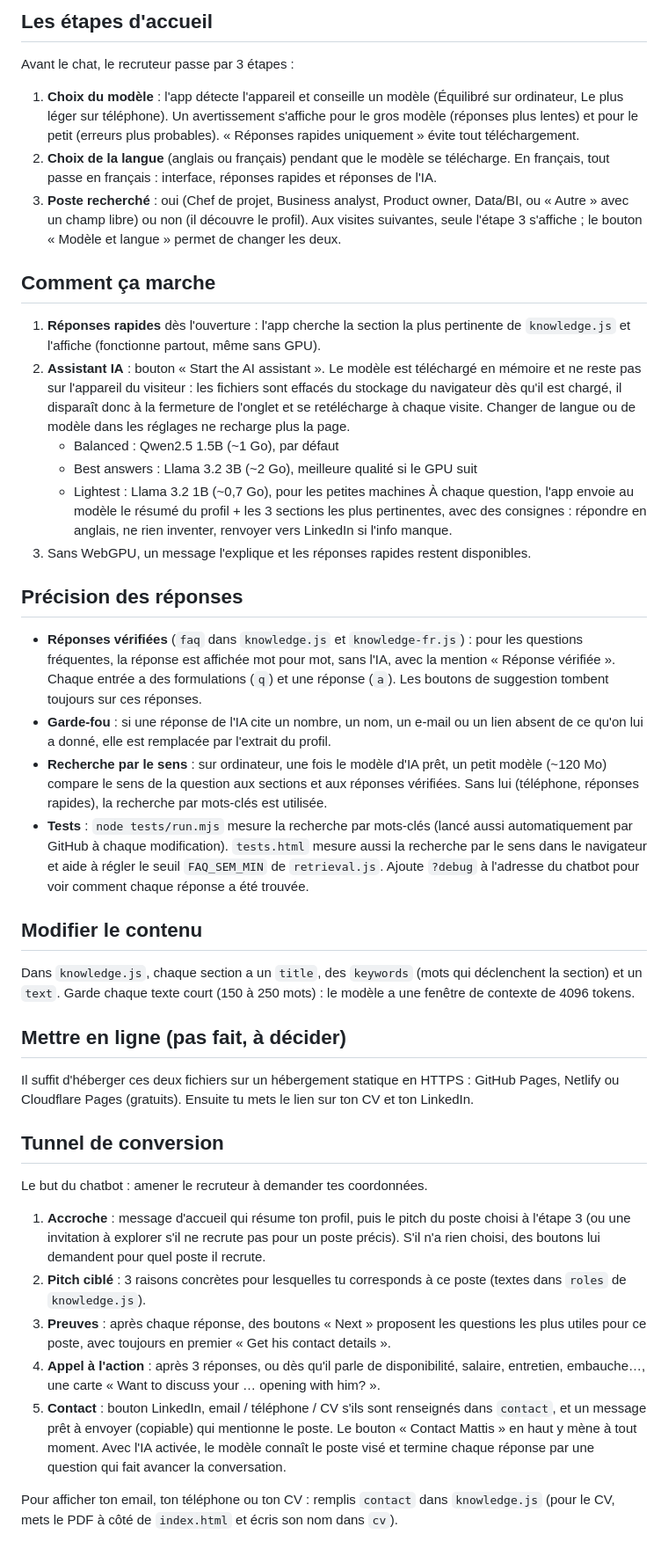
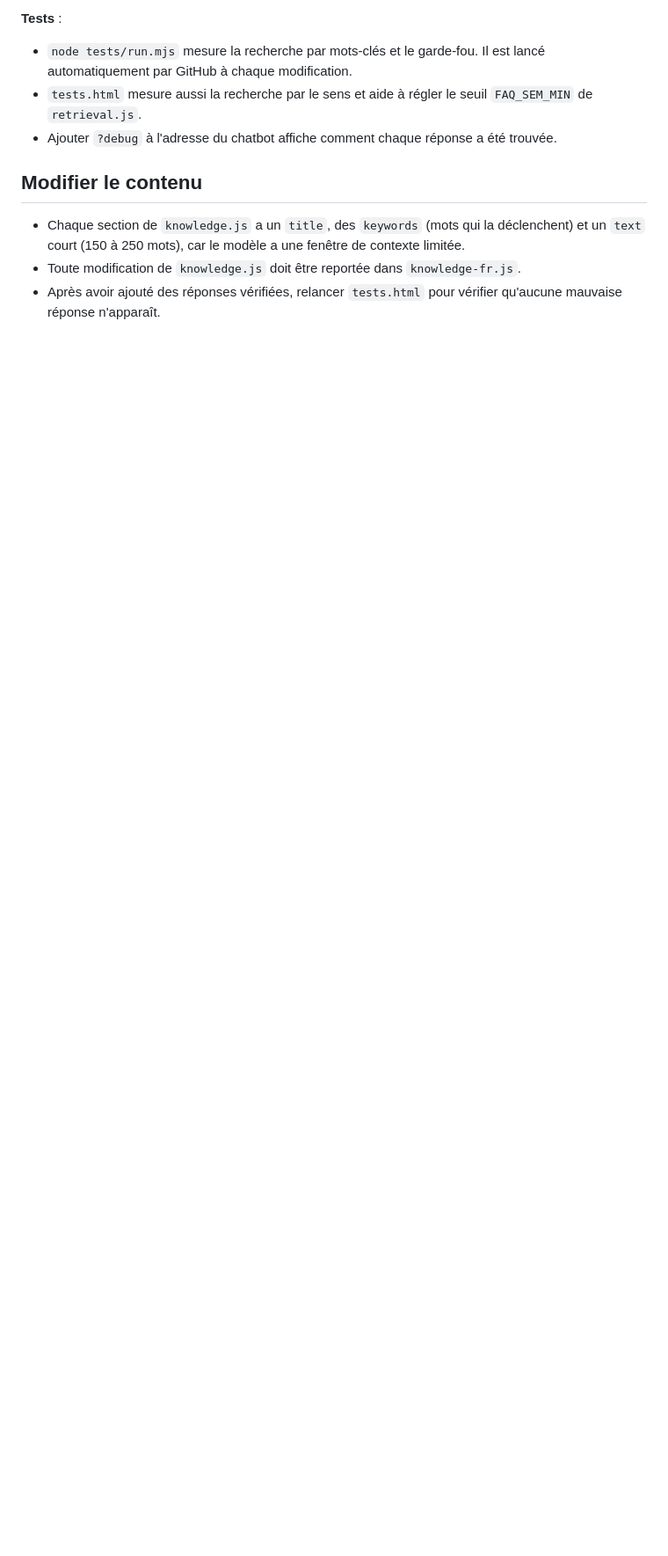
Before and after one commit to mallus01/chatbot, a Markdown page: README.md, the part around one of its changes. Shown at 88% size. GitHub-like rendering; blank space fills up the shorter version.

```diff
--- a/README.md
+++ b/README.md
@@ -21,39 +87,10 @@ puis ouvre http://localhost:8000.
 
-## Les étapes d'accueil
-Avant le chat, le recruteur passe par 3 étapes :
-1. **Choix du modèle** : l'app détecte l'appareil et conseille un modèle (Équilibré sur ordinateur, Le plus léger sur téléphone). Un avertissement s'affiche pour le gros modèle (réponses plus lentes) et pour le petit (erreurs plus probables). « Réponses rapides uniquement » évite tout téléchargement.
-2. **Choix de la langue** (anglais ou français) pendant que le modèle se télécharge. En français, tout passe en français : interface, réponses rapides et réponses de l'IA.
-3. **Poste recherché** : oui (Chef de projet, Business analyst, Product owner, Data/BI, ou « Autre » avec un champ libre) ou non (il découvre le profil).
-Aux visites suivantes, seule l'étape 3 s'affiche ; le bouton « Modèle et langue » permet de changer les deux.
-
-## Comment ça marche
-1. **Réponses rapides** dès l'ouverture : l'app cherche la section la plus pertinente de `knowledge.js` et l'affiche (fonctionne partout, même sans GPU).
-2. **Assistant IA** : bouton « Start the AI assistant ». Le modèle est téléchargé en mémoire et ne reste pas sur l'appareil du visiteur : les fichiers sont effacés du stockage du navigateur dès qu'il est chargé, il disparaît donc à la fermeture de l'onglet et se retélécharge à chaque visite. Changer de langue ou de modèle dans les réglages ne recharge plus la page.
-   - Balanced : Qwen2.5 1.5B (~1 Go), par défaut
-   - Best answers : Llama 3.2 3B (~2 Go), meilleure qualité si le GPU suit
-   - Lightest : Llama 3.2 1B (~0,7 Go), pour les petites machines
-   À chaque question, l'app envoie au modèle le résumé du profil + les 3 sections les plus pertinentes, avec des consignes : répondre en anglais, ne rien inventer, renvoyer vers LinkedIn si l'info manque.
-3. Sans WebGPU, un message l'explique et les réponses rapides restent disponibles.
-
-## Précision des réponses
-- **Réponses vérifiées** (`faq` dans `knowledge.js` et `knowledge-fr.js`) : pour les questions fréquentes, la réponse est affichée mot pour mot, sans l'IA, avec la mention « Réponse vérifiée ». Chaque entrée a des formulations (`q`) et une réponse (`a`). Les boutons de suggestion tombent toujours sur ces réponses.
-- **Garde-fou** : si une réponse de l'IA cite un nombre, un nom, un e-mail ou un lien absent de ce qu'on lui a donné, elle est remplacée par l'extrait du profil.
-- **Recherche par le sens** : sur ordinateur, une fois le modèle d'IA prêt, un petit modèle (~120 Mo) compare le sens de la question aux sections et aux réponses vérifiées. Sans lui (téléphone, réponses rapides), la recherche par mots-clés est utilisée.
-- **Tests** : `node tests/run.mjs` mesure la recherche par mots-clés (lancé aussi automatiquement par GitHub à chaque modification). `tests.html` mesure aussi la recherche par le sens dans le navigateur et aide à régler le seuil `FAQ_SEM_MIN` de `retrieval.js`. Ajoute `?debug` à l'adresse du chatbot pour voir comment chaque réponse a été trouvée.
+**Tests** :
+- `node tests/run.mjs` mesure la recherche par mots-clés et le garde-fou. Il est lancé automatiquement par GitHub à chaque modification.
+- `tests.html` mesure aussi la recherche par le sens et aide à régler le seuil `FAQ_SEM_MIN` de `retrieval.js`.
+- Ajouter `?debug` à l'adresse du chatbot affiche comment chaque réponse a été trouvée.
 
 ## Modifier le contenu
-Dans `knowledge.js`, chaque section a un `title`, des `keywords` (mots qui déclenchent la section) et un `text`. Garde chaque texte court (150 à 250 mots) : le modèle a une fenêtre de contexte de 4096 tokens.
-
-## Mettre en ligne (pas fait, à décider)
-Il suffit d'héberger ces deux fichiers sur un hébergement statique en HTTPS : GitHub Pages, Netlify ou Cloudflare Pages (gratuits). Ensuite tu mets le lien sur ton CV et ton LinkedIn.
-
-## Tunnel de conversion
-Le but du chatbot : amener le recruteur à demander tes coordonnées.
-1. **Accroche** : message d'accueil qui résume ton profil, puis le pitch du poste choisi à l'étape 3 (ou une invitation à explorer s'il ne recrute pas pour un poste précis). S'il n'a rien choisi, des boutons lui demandent pour quel poste il recrute.
-2. **Pitch ciblé** : 3 raisons concrètes pour lesquelles tu corresponds à ce poste (textes dans `roles` de `knowledge.js`).
-3. **Preuves** : après chaque réponse, des boutons « Next » proposent les questions les plus utiles pour ce poste, avec toujours en premier « Get his contact details ».
-4. **Appel à l'action** : après 3 réponses, ou dès qu'il parle de disponibilité, salaire, entretien, embauche…, une carte « Want to discuss your … opening with him? ».
-5. **Contact** : bouton LinkedIn, email / téléphone / CV s'ils sont renseignés dans `contact`, et un message prêt à envoyer (copiable) qui mentionne le poste. Le bouton « Contact Mattis » en haut y mène à tout moment.
-Avec l'IA activée, le modèle connaît le poste visé et termine chaque réponse par une question qui fait avancer la conversation.
-
-Pour afficher ton email, ton téléphone ou ton CV : remplis `contact` dans `knowledge.js` (pour le CV, mets le PDF à côté de `index.html` et écris son nom dans `cv`).
+- Chaque section de `knowledge.js` a un `title`, des `keywords` (mots qui la déclenchent) et un `text` court (150 à 250 mots), car le modèle a une fenêtre de contexte limitée.
+- Toute modification de `knowledge.js` doit être reportée dans `knowledge-fr.js`.
+- Après avoir ajouté des réponses vérifiées, relancer `tests.html` pour vérifier qu'aucune mauvaise réponse n'apparaît.
```
Also changed, not shown: other parts of README.md (+79 -13 lines).
